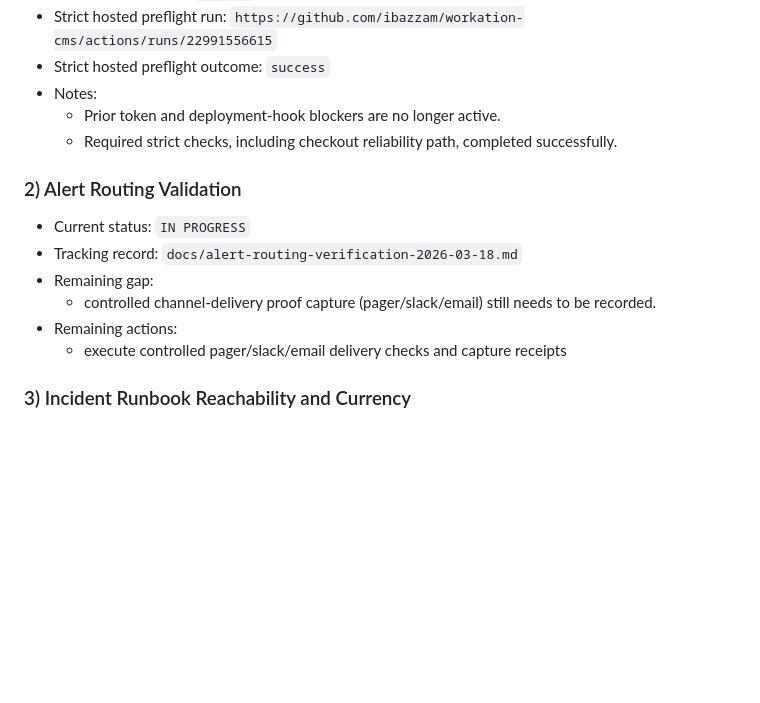
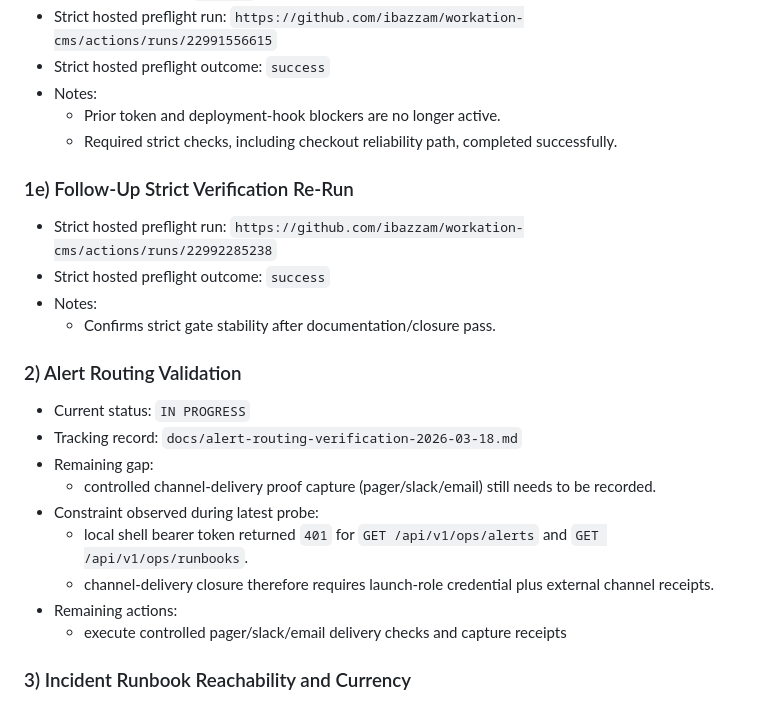
Before and after one commit to ibazzam/workation-cms, a Markdown page: docs/production-verification-report-2026-03-18.md, the part around the change. GitHub-like rendering; blank space fills up the shorter version.

```diff
--- a/docs/production-verification-report-2026-03-18.md
+++ b/docs/production-verification-report-2026-03-18.md
@@ -54,11 +54,20 @@ This report captures WS3 verification status for launch readiness.
   - Prior token and deployment-hook blockers are no longer active.
   - Required strict checks, including checkout reliability path, completed successfully.
 
+### 1e) Follow-Up Strict Verification Re-Run
+- Strict hosted preflight run: `https://github.com/ibazzam/workation-cms/actions/runs/22992285238`
+- Strict hosted preflight outcome: `success`
+- Notes:
+  - Confirms strict gate stability after documentation/closure pass.
+
 ### 2) Alert Routing Validation
 - Current status: `IN PROGRESS`
 - Tracking record: `docs/alert-routing-verification-2026-03-18.md`
 - Remaining gap:
   - controlled channel-delivery proof capture (pager/slack/email) still needs to be recorded.
+- Constraint observed during latest probe:
+  - local shell bearer token returned `401` for `GET /api/v1/ops/alerts` and `GET /api/v1/ops/runbooks`.
+  - channel-delivery closure therefore requires launch-role credential plus external channel receipts.
 - Remaining actions:
   - execute controlled pager/slack/email delivery checks and capture receipts
 
```
Also changed, not shown: docs/alert-routing-verification-2026-03-18.md (+12 -0 lines), docs/remaining-tasks-todo.md (+2 -0 lines).
